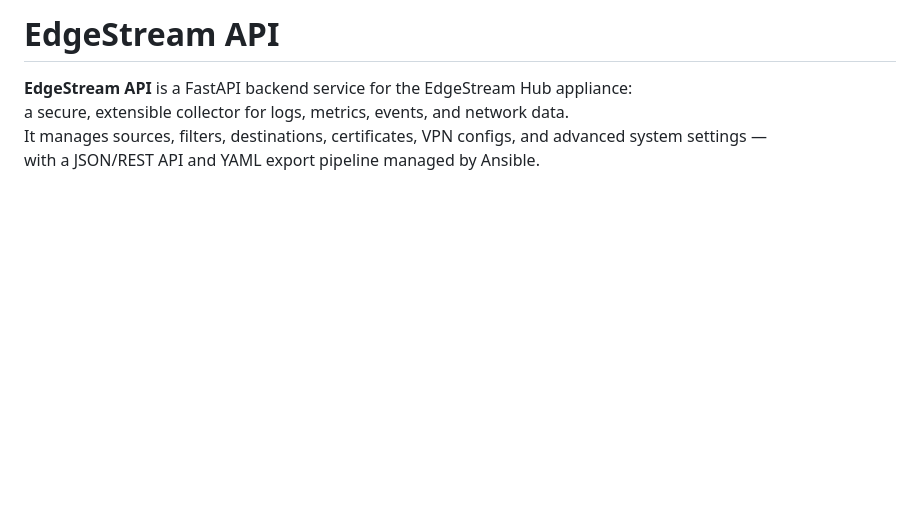
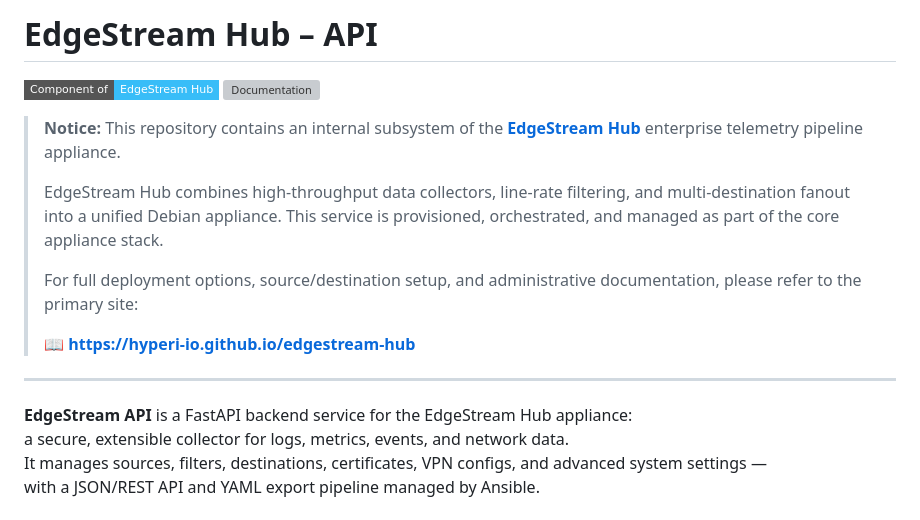
Before and after one commit to hyperi-io/edgestream-api, a Markdown page: README.md, the part around the change. Rendered like a GitHub page; badges without logos; blank space fills up the shorter version; grey boxes are pictures that could not be loaded.

Commit message:
Update README.md (#24)
Co-authored-by: Damien Curtain <damien@pagefault.org>

```diff
--- a/README.md
+++ b/README.md
@@ -1,4 +1,17 @@
-# EdgeStream API
+# EdgeStream Hub – API
+
+[![EdgeStream Hub](https://img.shields.io/badge/Component_of-EdgeStream_Hub-38bdf8?style=flat-square)](https://hyperi-io.github.io/edgestream-hub/)
+[![Documentation](https://img.shields.io/badge/Docs-hyperi-io.github.io%2Fedgestream--hub-blue?style=flat-square)](https://hyperi-io.github.io/edgestream-hub/)
+
+> **Notice:** This repository contains an internal subsystem of the **[EdgeStream Hub](https://hyperi-io.github.io/edgestream-hub/)** enterprise telemetry pipeline appliance.
+>
+> EdgeStream Hub combines high-throughput data collectors, line-rate filtering, and multi-destination fanout into a unified Debian appliance. This service is provisioned, orchestrated, and managed as part of the core appliance stack.
+>
+> For full deployment options, source/destination setup, and administrative documentation, please refer to the primary site:
+>
+> 📖 **[https://hyperi-io.github.io/edgestream-hub](https://hyperi-io.github.io/edgestream-hub/)**
+
+---
 
 **EdgeStream API** is a FastAPI backend service for the EdgeStream Hub appliance:
 a secure, extensible collector for logs, metrics, events, and network data.
```
